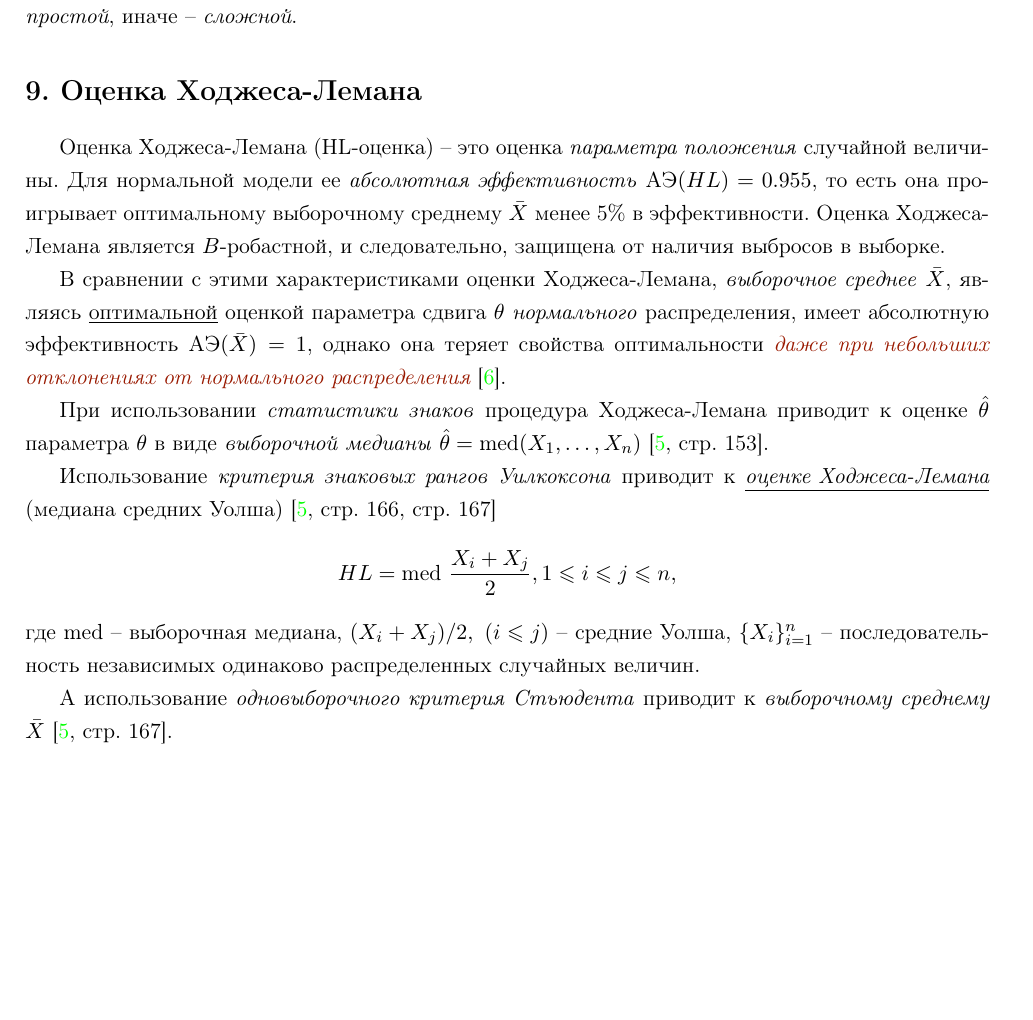
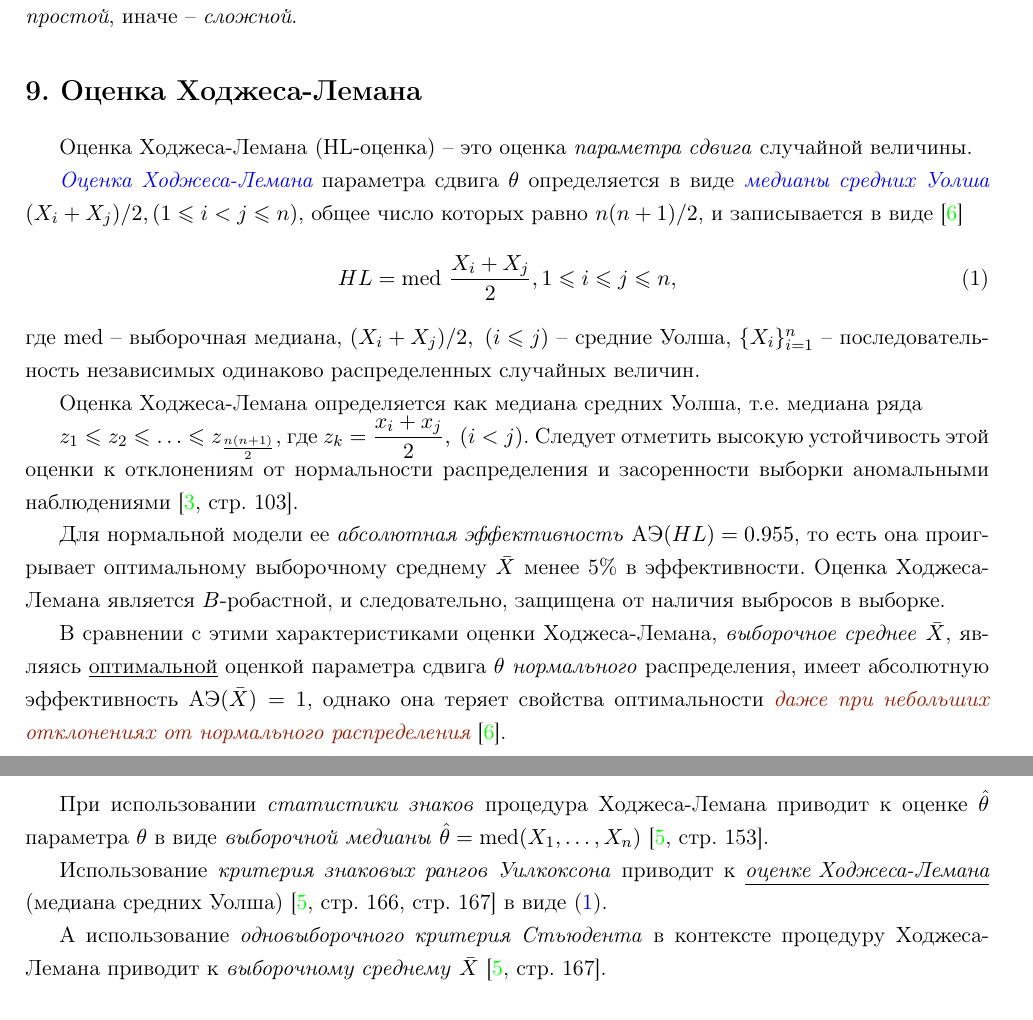
Before and after one commit to LeorFinkelberg/Mathematical_statistics_notes, a LaTeX document (mathematical_statistic_notes.tex): part of page 7 of 10 before the commit and two parts of pages 7 and 8 of 10 after it, the two joined at a grey line, cut so that both start at the same text, the shorter picture padded with empty space. Compiled offline with pdfLaTeX.

Commit message:
fix: fix types

```diff
--- a/mathematical_statistic_notes.tex
+++ b/mathematical_statistic_notes.tex
@@ -243,19 +243,28 @@ $$ \alpha_0 = \mathbf{P}(T(X_1, \dots, X_n) \geqslant t_0 \,|\, H) = \int\limits
 
 \section{Оценка Ходжеса-Лемана}
 
-Оценка Ходжеса-Лемана (HL-оценка) -- это оценка \emph{параметра положения} случайной величины. Для нормальной модели ее \emph{абсолютная эффективность} $ \text{АЭ}(HL) = 0.955 $, то есть она проигрывает оптимальному выборочному среднему $ \bar{X} $ менее 5\% в эффективности. Оценка Ходжеса-Лемана является $ B $-робастной, и следовательно, защищена от наличия выбросов в выборке.
+Оценка Ходжеса-Лемана (HL-оценка) -- это оценка \emph{параметра сдвига} случайной величины.
+
+\emph{\color{blue}Оценка Ходжеса-Лемана} параметра сдвига $ \theta $ определяется в виде \emph{\color{blue}медианы средних Уолша} $ (X_i + X_j) / 2, (1 \leqslant i < j \leqslant n) $, общее число которых равно $ n (n + 1) / 2 $, и записывается в виде \cite{shulenin:hl}
+\begin{align}\label{eq:hl}
+	HL = \text{med} \ \dfrac{ X_i + X_j }{2}, 1 \leqslant i \leqslant j \leqslant n,
+\end{align}
+где $ \text{med} $ -- выборочная медиана, $ (X_i + X_j) / 2, \ (i \leqslant j) $ -- средние Уолша, $ \{ X_i \}_{i = 1}^n $ -- последовательность независимых одинаково распределенных случайных величин.
+
+Оценка Ходжеса-Лемана определяется как медиана средних Уолша, т.е. медиана ряда
+
+$ z_1 \leqslant z_2 \leqslant \ldots \leqslant z_{ \frac{n(n+1)}{2} } $, где $ z_k = \dfrac{x_i + x_j}{2}, \ (i < j) $. Следует отметить высокую устойчивость этой оценки к отклонениям от нормальности распределения и засоренности выборки аномальными наблюдениями \cite[\strbook{103}]{kobzar:2012}.
+
+Для нормальной модели ее \emph{абсолютная эффективность} $ \text{АЭ}(HL) = 0.955 $, то есть она проигрывает оптимальному выборочному среднему $ \bar{X} $ менее 5\% в эффективности. Оценка Ходжеса-Лемана является $ B $-робастной, и следовательно, защищена от наличия выбросов в выборке.
 
 В сравнении с этими характеристиками оценки Ходжеса-Лемана, \emph{выборочное среднее} $ \bar{X} $, являясь \underline{оптимальной} оценкой параметра сдвига $ \theta $ \emph{нормального} распределения, имеет абсолютную эффективность $ \text{АЭ}(\bar{X}) = 1 $, однако она теряет свойства оптимальности {\color{deepred}\itshape даже при небольших отклонениях от нормального распределения} \cite{shulenin:hl}.
 
 При использовании \emph{статистики знаков} процедура Ходжеса-Лемана приводит к оценке $ \hat{\theta} $ параметра $ \theta $ в виде \emph{выборочной медианы} $ \hat{\theta} = \text{med} (X_1, \ldots, X_n) $ \cite[\strbook{153}]{shulenin:nonparam}.
 
-Использование \emph{критерия знаковых рангов Уилкоксона} приводит к \underline{\itshape оценке Ходжеса-Лемана} (медиана средних Уолша) \cite[\strbook{166}, \strbook{167}]{shulenin:nonparam}
-\begin{align*}
-	HL = \text{med} \ \dfrac{ X_i + X_j }{2}, 1 \leqslant i \leqslant j \leqslant n,
-\end{align*}
-где $ \text{med} $ -- выборочная медиана, $ (X_i + X_j) / 2, \ (i \leqslant j) $ -- средние Уолша, $ \{ X_i \}_{i = 1}^n $ -- последовательность независимых одинаково распределенных случайных величин.
+Использование \emph{критерия знаковых рангов Уилкоксона} приводит к \underline{\itshape оценке Ходжеса-Лемана} (медиана средних Уолша) \cite[\strbook{166}, \strbook{167}]{shulenin:nonparam} в виде \eqref{eq:hl}.
 
-А использование \emph{одновыборочного критерия Стьюдента} приводит к \emph{выборочному среднему} $ \bar{X} $ \cite[\strbook{167}]{shulenin:nonparam}.
+
+А использование \emph{одновыборочного критерия Стьюдента} в контексте процедуру Ходжеса-Лемана приводит к \emph{выборочному среднему} $ \bar{X} $ \cite[\strbook{167}]{shulenin:nonparam}.
 
 \section{Критерий Холлендера-Прошана}
 
```
Also changed, not shown: mathematical_statistic_notes.pdf.
